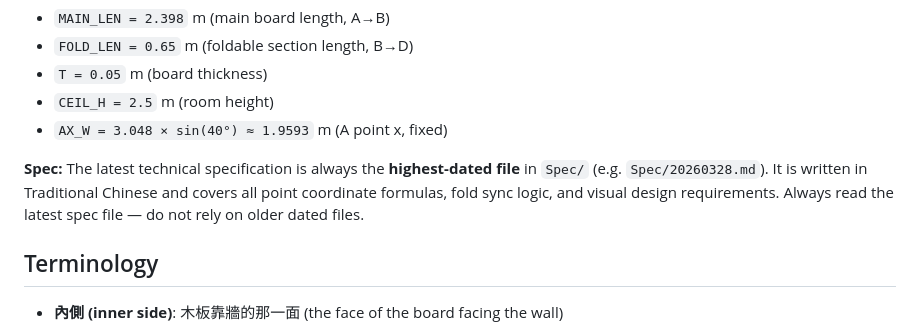
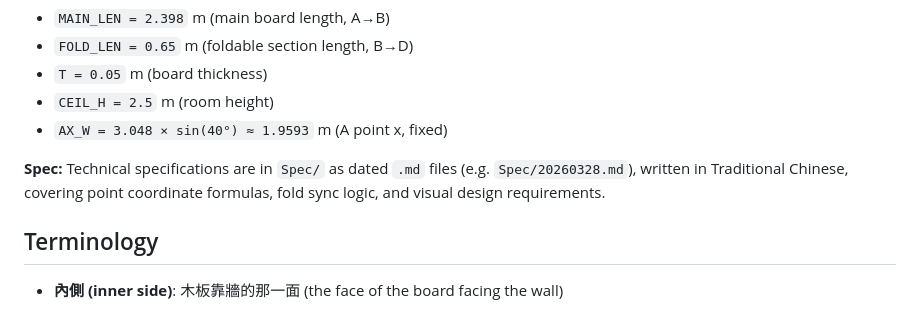
Before and after one commit to yw-eiger-huang/HomeBoard, a Markdown page: CLAUDE.md, the part around the change. Rendered like a GitHub page.

Commit message:
docs: remove duplicated spec-file instruction from Architecture section
Co-Authored-By: Claude Sonnet 4.6 <noreply@anthropic.com>

```diff
--- a/CLAUDE.md
+++ b/CLAUDE.md
@@ -29,7 +29,7 @@ Single-file HTML5 canvas application (`Code/board_viz.html`) with no frameworks
 - `CEIL_H = 2.5` m (room height)
 - `AX_W = 3.048 × sin(40°) ≈ 1.9593` m (A point x, fixed)
 
-**Spec:** The latest technical specification is always the **highest-dated file** in `Spec/` (e.g. `Spec/20260328.md`). It is written in Traditional Chinese and covers all point coordinate formulas, fold sync logic, and visual design requirements. Always read the latest spec file — do not rely on older dated files.
+**Spec:** Technical specifications are in `Spec/` as dated `.md` files (e.g. `Spec/20260328.md`), written in Traditional Chinese, covering point coordinate formulas, fold sync logic, and visual design requirements.
 
 ## Terminology
 
```
